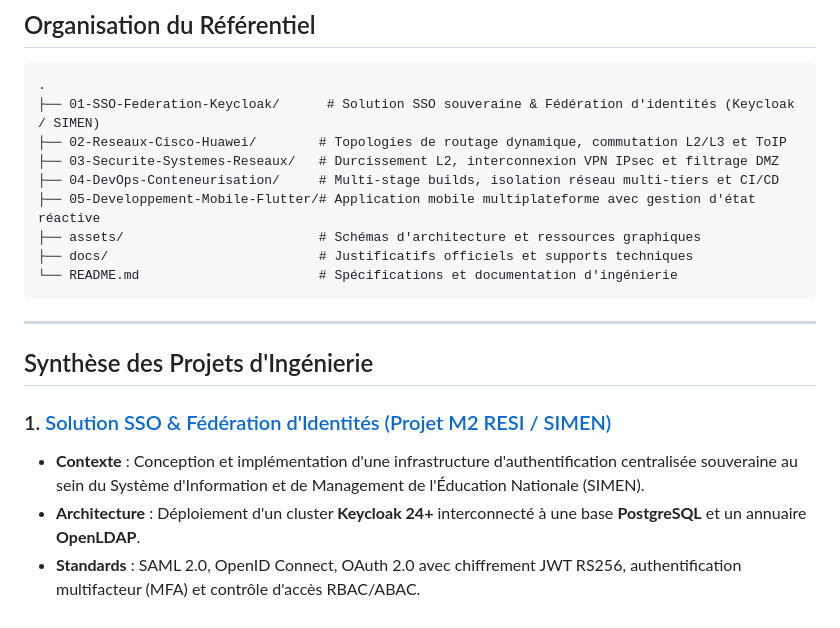
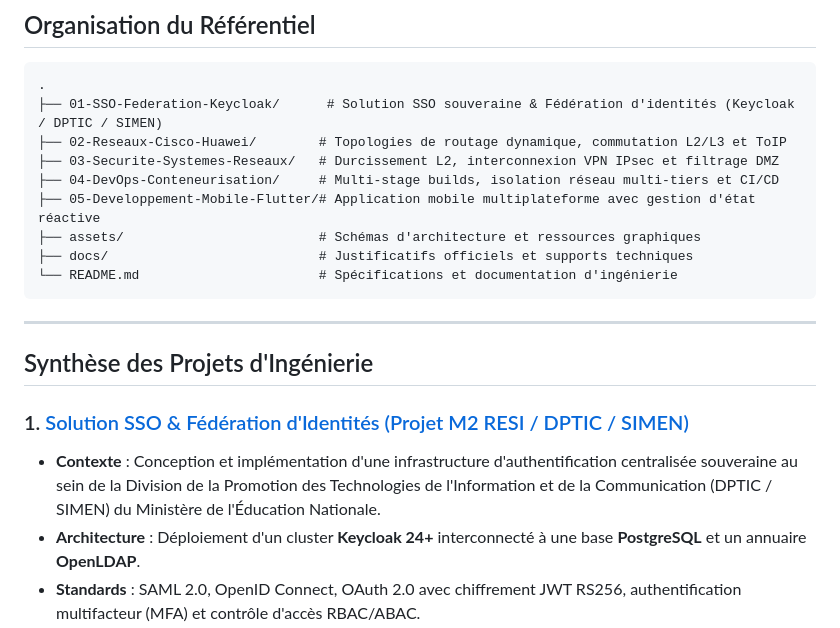
Before and after one commit to Jiraya931/Professionnel, a Markdown page: README.md, the part around the change. GitHub-like rendering.

Commit message:
feat(portfolio): actualisation des mentions DPTIC / SIMEN dans README.md

````diff
--- a/README.md
+++ b/README.md
@@ -42,7 +42,7 @@ Ce dépôt fournit un accès direct, vérifiable et documenté aux livrables tec
 
 ```text
 .
-├── 01-SSO-Federation-Keycloak/      # Solution SSO souveraine & Fédération d'identités (Keycloak / SIMEN)
+├── 01-SSO-Federation-Keycloak/      # Solution SSO souveraine & Fédération d'identités (Keycloak / DPTIC / SIMEN)
 ├── 02-Reseaux-Cisco-Huawei/        # Topologies de routage dynamique, commutation L2/L3 et ToIP
 ├── 03-Securite-Systemes-Reseaux/   # Durcissement L2, interconnexion VPN IPsec et filtrage DMZ
 ├── 04-DevOps-Conteneurisation/     # Multi-stage builds, isolation réseau multi-tiers et CI/CD
@@ -56,8 +56,8 @@ Ce dépôt fournit un accès direct, vérifiable et documenté aux livrables tec
 
 ## Synthèse des Projets d'Ingénierie
 
-### 1. [Solution SSO & Fédération d'Identités (Projet M2 RESI / SIMEN)](./01-SSO-Federation-Keycloak/)
-- **Contexte** : Conception et implémentation d'une infrastructure d'authentification centralisée souveraine au sein du Système d'Information et de Management de l'Éducation Nationale (SIMEN).
+### 1. [Solution SSO & Fédération d'Identités (Projet M2 RESI / DPTIC / SIMEN)](./01-SSO-Federation-Keycloak/)
+- **Contexte** : Conception et implémentation d'une infrastructure d'authentification centralisée souveraine au sein de la Division de la Promotion des Technologies de l'Information et de la Communication (DPTIC / SIMEN) du Ministère de l'Éducation Nationale.
 - **Architecture** : Déploiement d'un cluster **Keycloak 24+** interconnecté à une base **PostgreSQL** et un annuaire **OpenLDAP**.
 - **Standards** : SAML 2.0, OpenID Connect, OAuth 2.0 avec chiffrement JWT RS256, authentification multifacteur (MFA) et contrôle d'accès RBAC/ABAC.
 - **Ressources** : Stack `docker-compose.yml` reproductible et documentation d'architecture cible.
````
